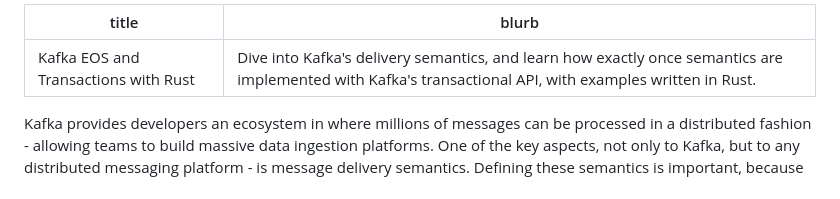
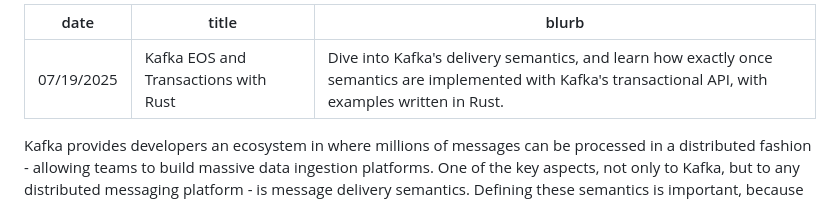
Before and after one commit to mavho/mavho.github.io, a Markdown page: drafts/eos_transactions.md, the part around the change. Drawn GitHub-style.

Commit message:
[draft]
- use created time rather than modified
- additionally put in a specific datetime to show to the user
- rename snmp file

```diff
--- a/drafts/eos_transactions.md
+++ b/drafts/eos_transactions.md
@@ -1,4 +1,5 @@
 ---
+date: "07/19/2025"
 title: Kafka EOS and Transactions with Rust
 blurb: Dive into Kafka's delivery semantics, and learn how exactly once semantics are implemented with Kafka's transactional API, with examples written in Rust.
 ---
```
